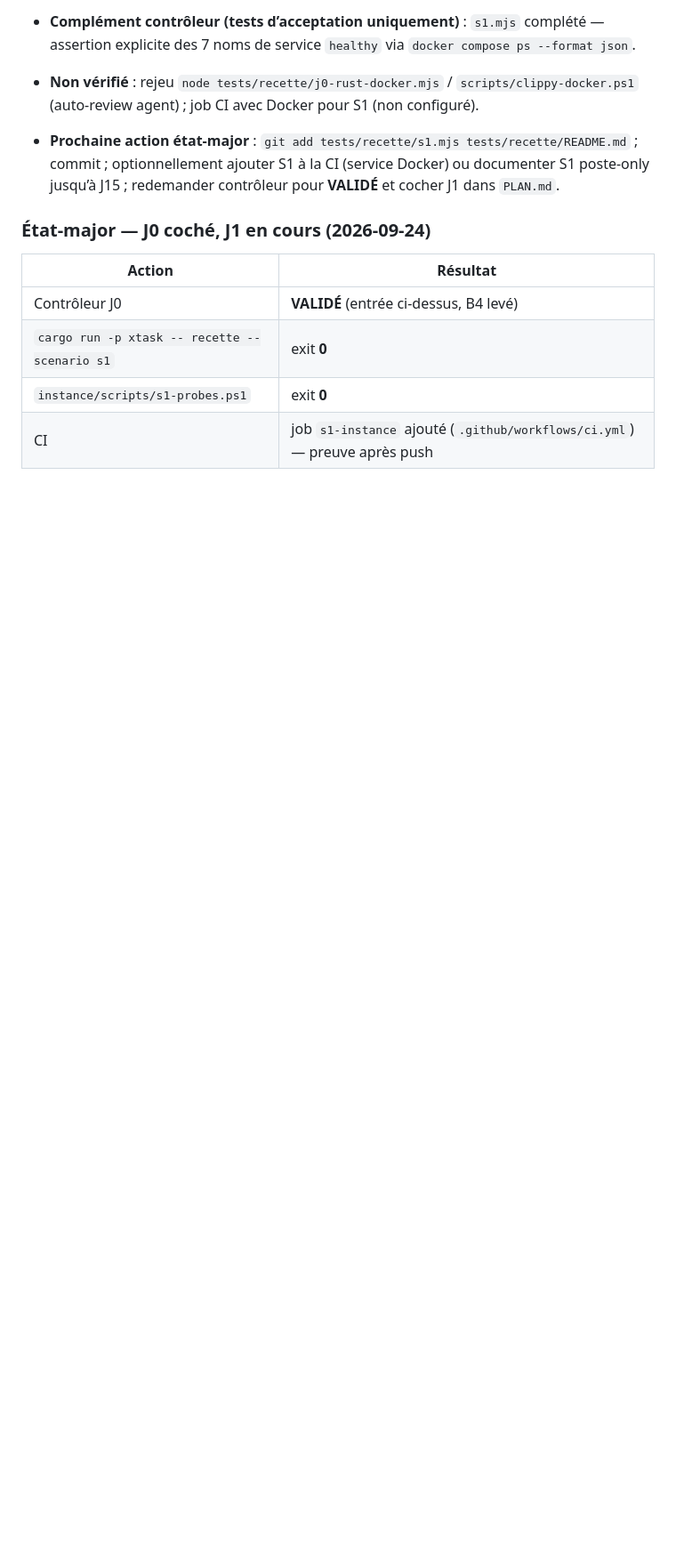
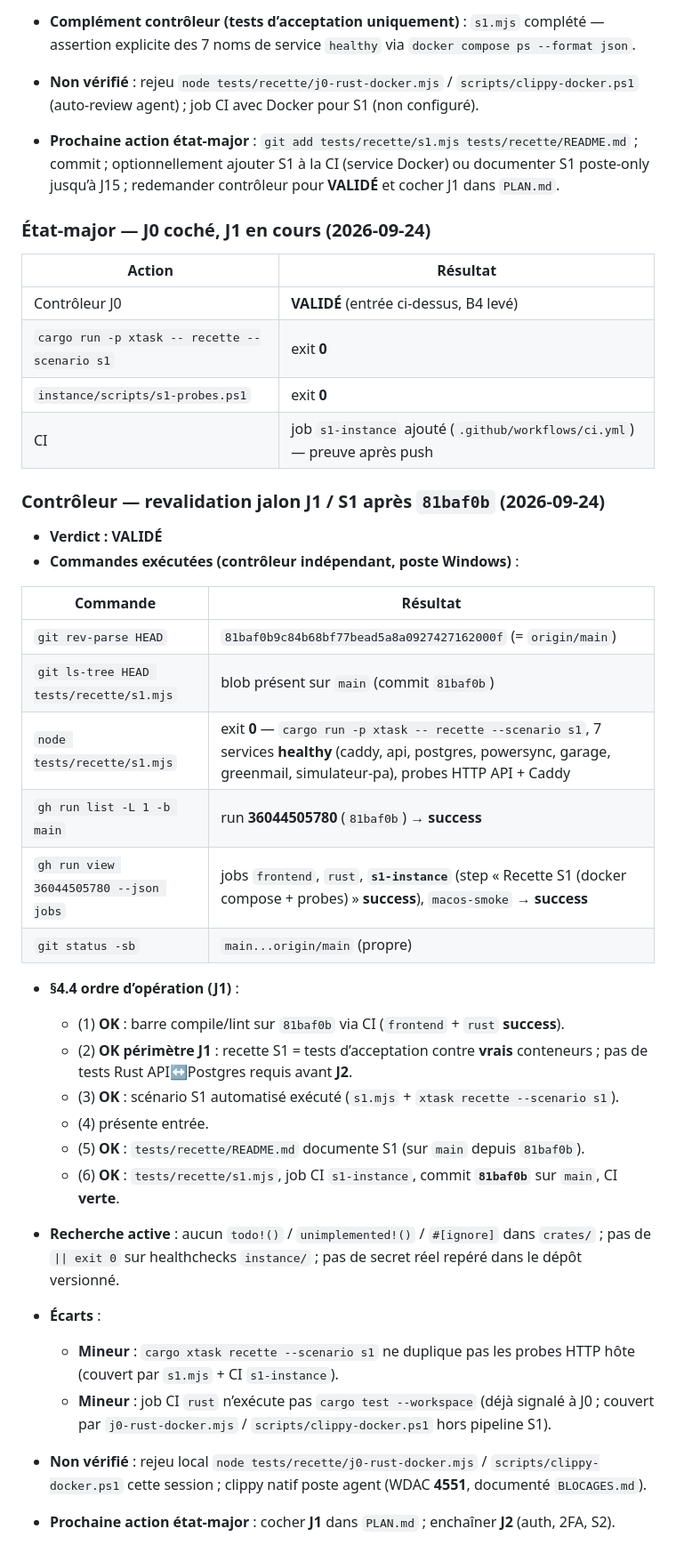
Before and after one commit to navelremi-boop/legalos2, a Markdown page: JOURNAL.md, the part around the change. Shown at 89% size. Drawn GitHub-style; blank space fills up the shorter version.

Commit message:
docs: J1 VALIDÉ (contrôleur), cocher J0–J1 dans PLAN.
Co-authored-by: Cursor <cursoragent@cursor.com>

```diff
--- a/JOURNAL.md
+++ b/JOURNAL.md
@@ -268,3 +268,35 @@
 | `cargo run -p xtask -- recette --scenario s1` | exit **0** |
 | `instance/scripts/s1-probes.ps1` | exit **0** |
 | CI | job `s1-instance` ajouté (`.github/workflows/ci.yml`) — preuve après push |
+
+### Contrôleur — revalidation jalon J1 / S1 après `81baf0b` (2026-09-24)
+
+- **Verdict : VALIDÉ**
+- **Commandes exécutées (contrôleur indépendant, poste Windows)** :
+
+| Commande | Résultat |
+|----------|----------|
+| `git rev-parse HEAD` | `81baf0b9c84b68bf77bead5a8a0927427162000f` (= `origin/main`) |
+| `git ls-tree HEAD tests/recette/s1.mjs` | blob présent sur `main` (commit `81baf0b`) |
+| `node tests/recette/s1.mjs` | exit **0** — `cargo run -p xtask -- recette --scenario s1`, 7 services **healthy** (caddy, api, postgres, powersync, garage, greenmail, simulateur-pa), probes HTTP API + Caddy |
+| `gh run list -L 1 -b main` | run **36044505780** (`81baf0b`) → **success** |
+| `gh run view 36044505780 --json jobs` | jobs `frontend`, `rust`, **`s1-instance`** (step « Recette S1 (docker compose + probes) » **success**), `macos-smoke` → **success** |
+| `git status -sb` | `main...origin/main` (propre) |
+
+- **§4.4 ordre d’opération (J1)** :
+  - (1) **OK** : barre compile/lint sur `81baf0b` via CI (`frontend` + `rust` **success**).
+  - (2) **OK périmètre J1** : recette S1 = tests d’acceptation contre **vrais** conteneurs ; pas de tests Rust API↔Postgres requis avant **J2**.
+  - (3) **OK** : scénario S1 automatisé exécuté (`s1.mjs` + `xtask recette --scenario s1`).
+  - (4) présente entrée.
+  - (5) **OK** : `tests/recette/README.md` documente S1 (sur `main` depuis `81baf0b`).
+  - (6) **OK** : `tests/recette/s1.mjs`, job CI `s1-instance`, commit **`81baf0b`** sur `main`, CI **verte**.
+
+- **Recherche active** : aucun `todo!()` / `unimplemented!()` / `#[ignore]` dans `crates/` ; pas de `|| exit 0` sur healthchecks `instance/` ; pas de secret réel repéré dans le dépôt versionné.
+
+- **Écarts** :
+  - **Mineur** : `cargo xtask recette --scenario s1` ne duplique pas les probes HTTP hôte (couvert par `s1.mjs` + CI `s1-instance`).
+  - **Mineur** : job CI `rust` n’exécute pas `cargo test --workspace` (déjà signalé à J0 ; couvert par `j0-rust-docker.mjs` / `scripts/clippy-docker.ps1` hors pipeline S1).
+
+- **Non vérifié** : rejeu local `node tests/recette/j0-rust-docker.mjs` / `scripts/clippy-docker.ps1` cette session ; clippy natif poste agent (WDAC **4551**, documenté `BLOCAGES.md`).
+
+- **Prochaine action état-major** : cocher **J1** dans `PLAN.md` ; enchaîner **J2** (auth, 2FA, S2).
```
Also changed, not shown: PLAN.md (+2 -2 lines).
